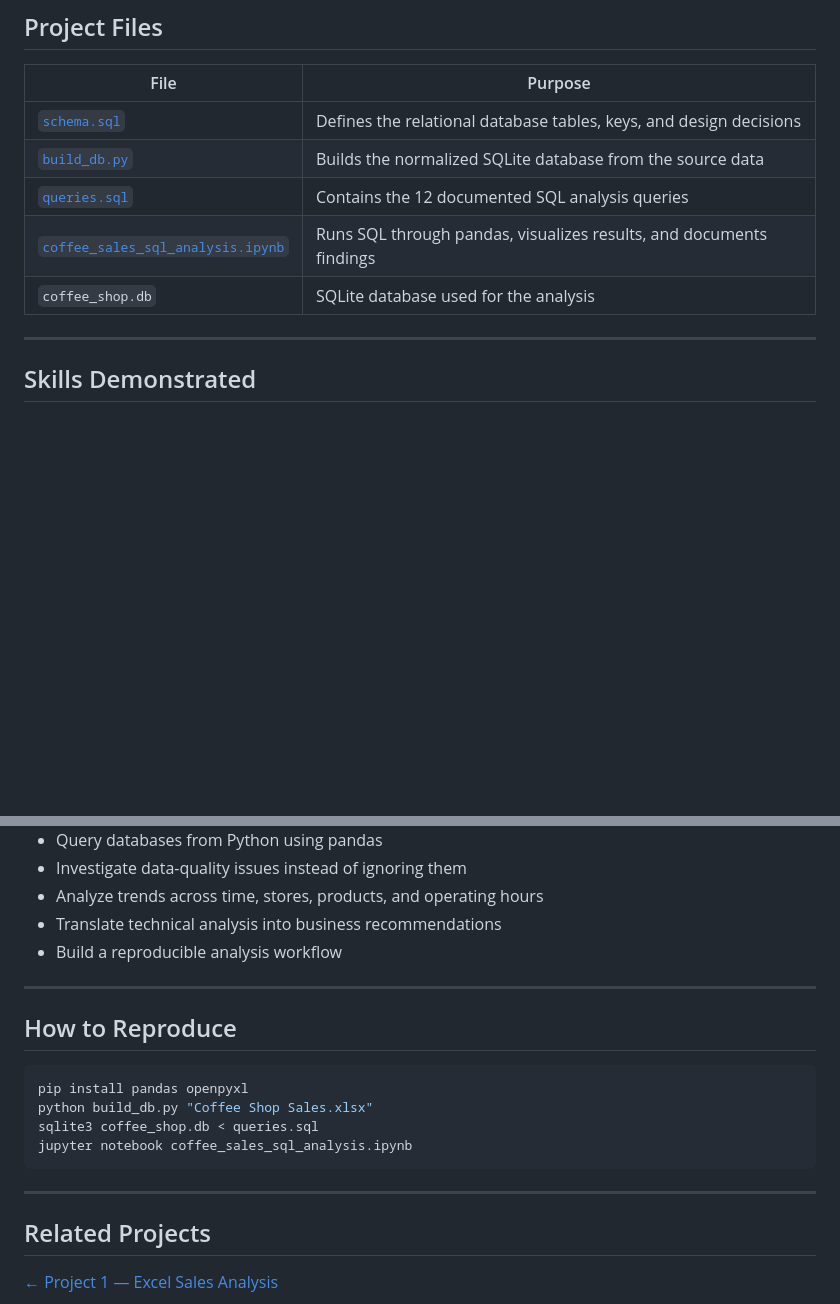
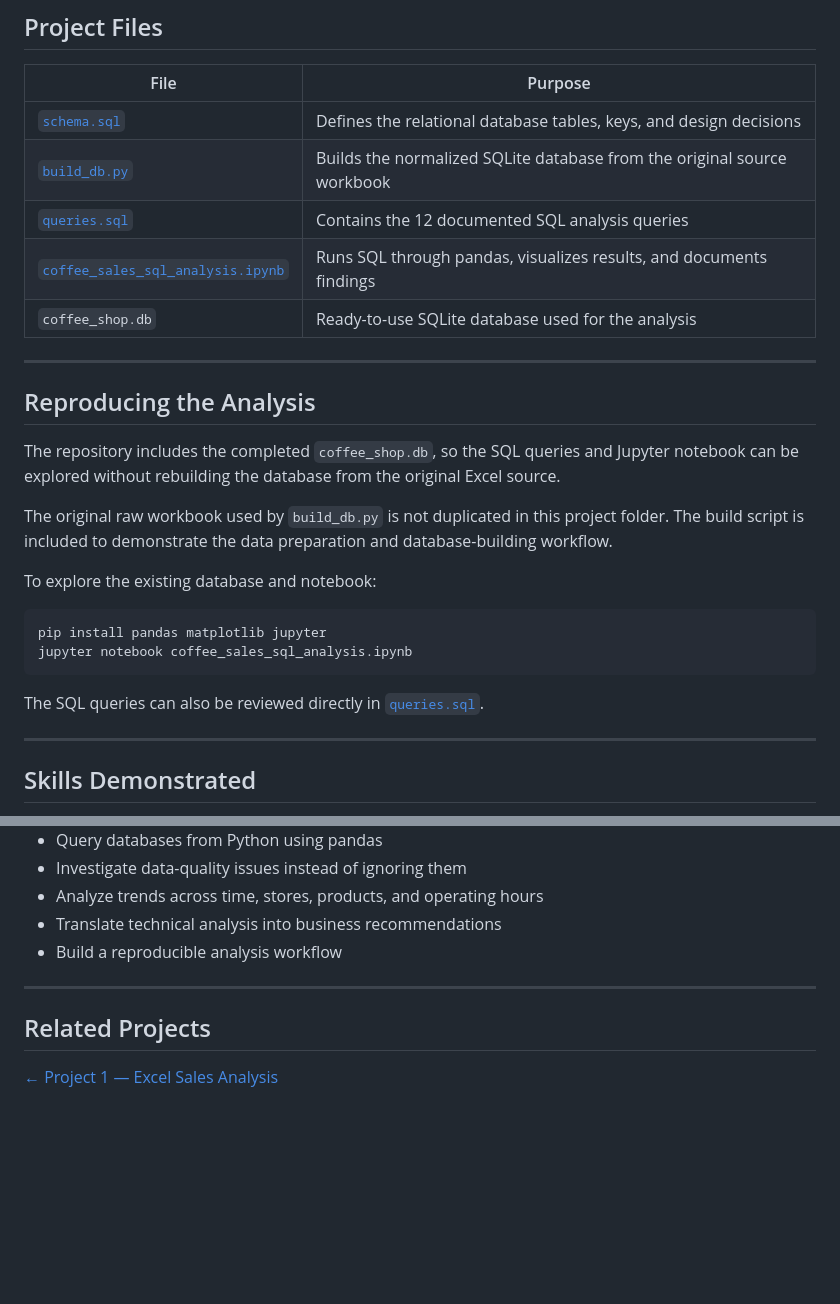
Before and after one commit to Sindy290/sindy290-data-portfolio, a Markdown page: project-2-sql-python/README.md, 2 parts joined by grey strips. Rendered like a GitHub page; blank space fills up the shorter version.

Commit message:
Clarify Project 2 reproducibility instructions

````diff
--- a/project-2-sql-python/README.md
+++ b/project-2-sql-python/README.md
@@ -179,10 +179,27 @@ Based on the analysis:
 | File | Purpose |
 |---|---|
 | [`schema.sql`](./schema.sql) | Defines the relational database tables, keys, and design decisions |
-| [`build_db.py`](./build_db.py) | Builds the normalized SQLite database from the source data |
+| [`build_db.py`](./build_db.py) | Builds the normalized SQLite database from the original source workbook |
 | [`queries.sql`](./queries.sql) | Contains the 12 documented SQL analysis queries |
 | [`coffee_sales_sql_analysis.ipynb`](./coffee_sales_sql_analysis.ipynb) | Runs SQL through pandas, visualizes results, and documents findings |
-| `coffee_shop.db` | SQLite database used for the analysis |
+| `coffee_shop.db` | Ready-to-use SQLite database used for the analysis |
+
+---
+
+## Reproducing the Analysis
+
+The repository includes the completed `coffee_shop.db`, so the SQL queries and Jupyter notebook can be explored without rebuilding the database from the original Excel source.
+
+The original raw workbook used by `build_db.py` is not duplicated in this project folder. The build script is included to demonstrate the data preparation and database-building workflow.
+
+To explore the existing database and notebook:
+
+```bash
+pip install pandas matplotlib jupyter
+jupyter notebook coffee_sales_sql_analysis.ipynb
+```
+
+The SQL queries can also be reviewed directly in [`queries.sql`](./queries.sql).
 
 ---
 
@@ -202,17 +219,6 @@ This project demonstrates my ability to:
 
 ---
 
-## How to Reproduce
-
-```bash
-pip install pandas openpyxl
-python build_db.py "Coffee Shop Sales.xlsx"
-sqlite3 coffee_shop.db < queries.sql
-jupyter notebook coffee_sales_sql_analysis.ipynb
-```
-
----
-
 ## Related Projects
 
 [← Project 1 — Excel Sales Analysis](../project-1-excel-analysis/)
````
